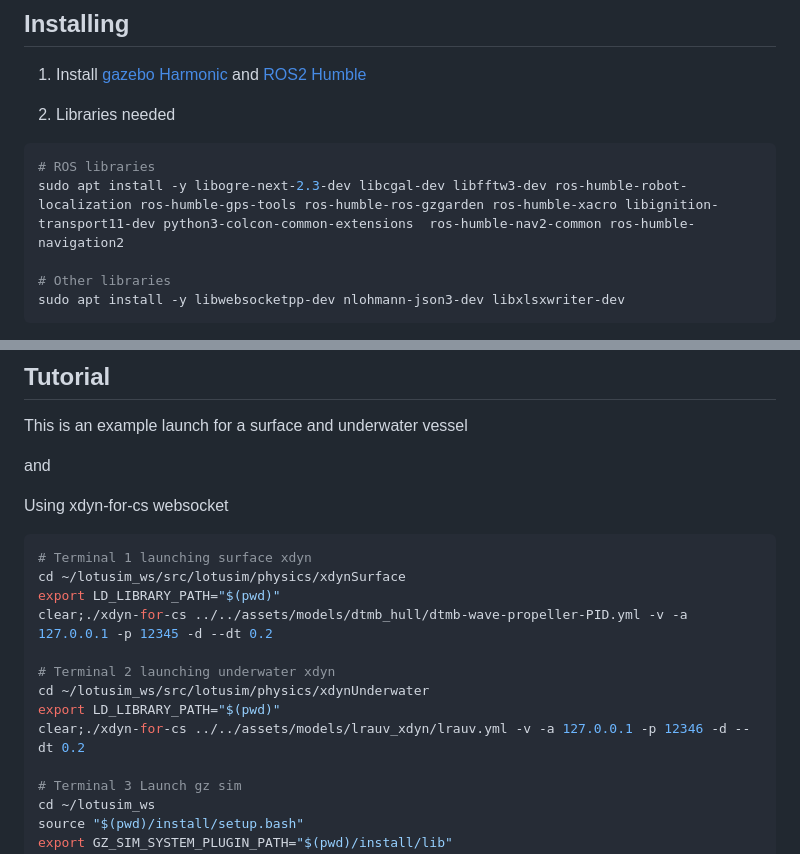
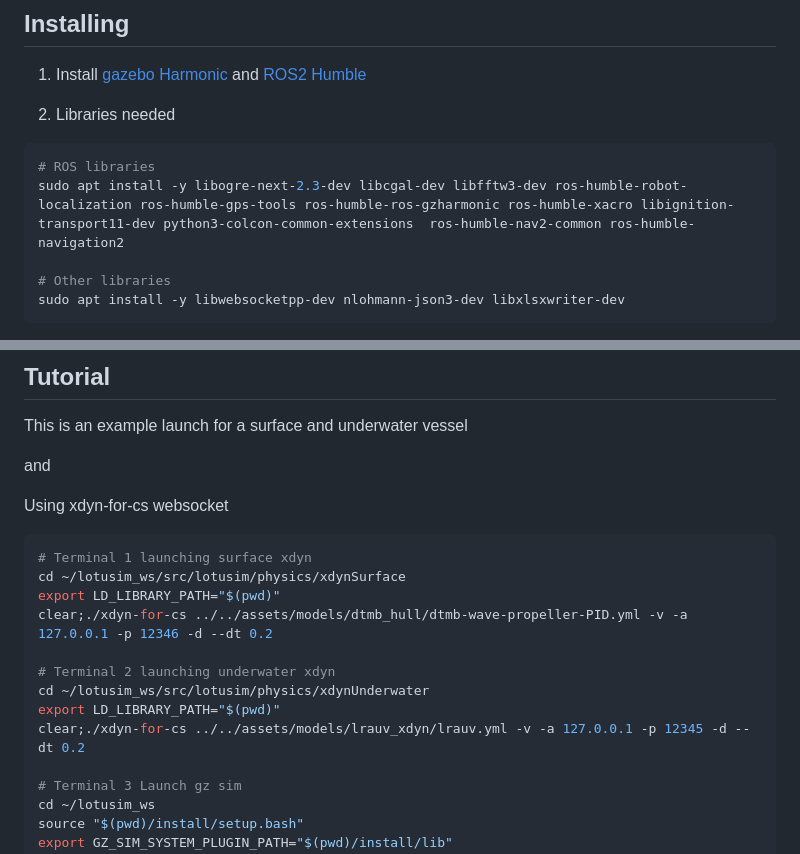
Before and after one commit to naval-group/LOTUSim, a Markdown page: README.md, 2 parts joined by grey strips. Drawn GitHub-style.

Commit message:
correct readme erros

````diff
--- a/README.md
+++ b/README.md
@@ -19,7 +19,7 @@ This simulation is built on Gazebo Harmonic and ROS Humble.
 
 ```bash
 # ROS libraries
-sudo apt install -y libogre-next-2.3-dev libcgal-dev libfftw3-dev ros-humble-robot-localization ros-humble-gps-tools ros-humble-ros-gzgarden ros-humble-xacro libignition-transport11-dev python3-colcon-common-extensions  ros-humble-nav2-common ros-humble-navigation2
+sudo apt install -y libogre-next-2.3-dev libcgal-dev libfftw3-dev ros-humble-robot-localization ros-humble-gps-tools ros-humble-ros-gzharmonic ros-humble-xacro libignition-transport11-dev python3-colcon-common-extensions  ros-humble-nav2-common ros-humble-navigation2
 
 # Other libraries
 sudo apt install -y libwebsocketpp-dev nlohmann-json3-dev libxlsxwriter-dev
@@ -53,12 +53,12 @@ Using xdyn-for-cs websocket
 # Terminal 1 launching surface xdyn
 cd ~/lotusim_ws/src/lotusim/physics/xdynSurface
 export LD_LIBRARY_PATH="$(pwd)"
-clear;./xdyn-for-cs ../../assets/models/dtmb_hull/dtmb-wave-propeller-PID.yml -v -a 127.0.0.1 -p 12345 -d --dt 0.2
+clear;./xdyn-for-cs ../../assets/models/dtmb_hull/dtmb-wave-propeller-PID.yml -v -a 127.0.0.1 -p 12346 -d --dt 0.2
 
 # Terminal 2 launching underwater xdyn
 cd ~/lotusim_ws/src/lotusim/physics/xdynUnderwater
 export LD_LIBRARY_PATH="$(pwd)"
-clear;./xdyn-for-cs ../../assets/models/lrauv_xdyn/lrauv.yml -v -a 127.0.0.1 -p 12346 -d --dt 0.2
+clear;./xdyn-for-cs ../../assets/models/lrauv_xdyn/lrauv.yml -v -a 127.0.0.1 -p 12345 -d --dt 0.2
 
 # Terminal 3 Launch gz sim
 cd ~/lotusim_ws
````
